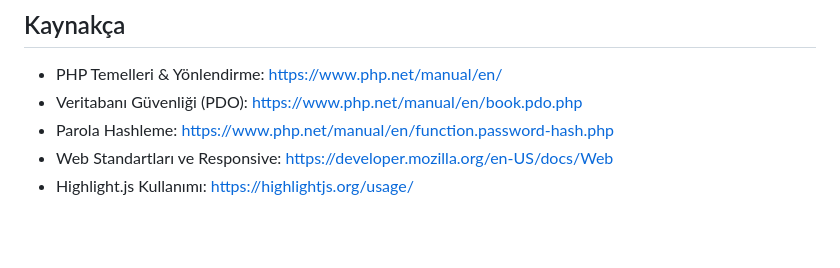
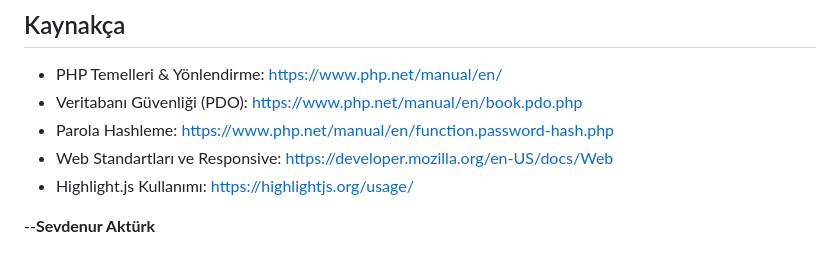
Before and after one commit to KirklareliUniversity/flutter-performans-php, a Markdown page: readme.md, the part around the change. Rendered like a GitHub page; blank space fills up the shorter version.

```diff
--- a/readme.md
+++ b/readme.md
@@ -102,3 +102,5 @@ Projenin başarıyla çalışması için bilgisayarınızda XAMPP (veya benzeri
 - Parola Hashleme: https://www.php.net/manual/en/function.password-hash.php
 - Web Standartları ve Responsive: https://developer.mozilla.org/en-US/docs/Web
 - Highlight.js Kullanımı: https://highlightjs.org/usage/
+
+--**Sevdenur Aktürk**
```
